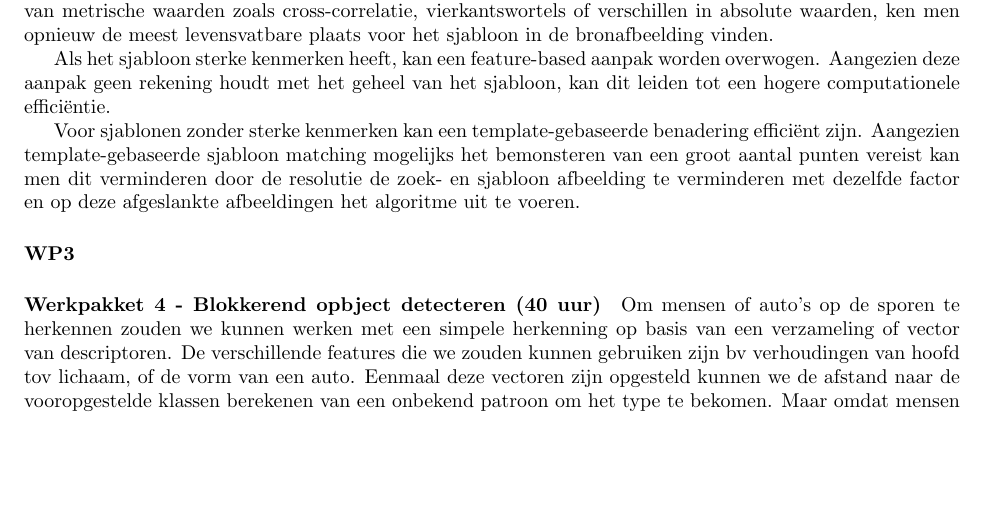
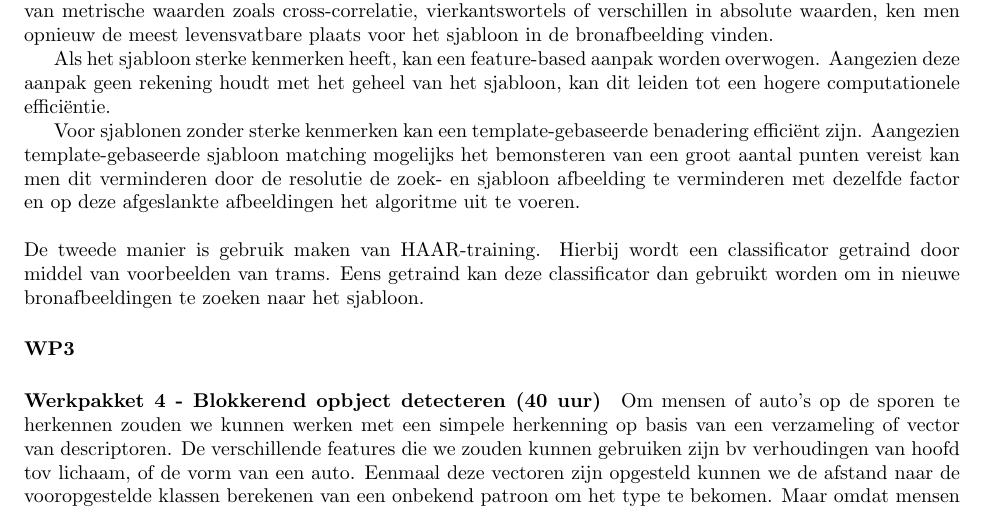
Before and after one commit to maleadt/beeldverwerking, a LaTeX book (tram-collision-avoidance/doc/projectvoorstel/projectvoorstel.tex): part of page 3 of 5, cut so that both start at the same text, the shorter picture padded with empty space. Compiled offline with pdfLaTeX.

Commit message:
Werkpakket 2 deels toegevoegd

```diff
--- a/tram-collision-avoidance/doc/projectvoorstel/projectvoorstel.tex
+++ b/tram-collision-avoidance/doc/projectvoorstel/projectvoorstel.tex
@@ -141,6 +141,8 @@ verschillen in absolute waarden, ken men opnieuw de meest levensvatbare plaats v
 Als het sjabloon sterke kenmerken heeft, kan een feature-based aanpak worden overwogen. Aangezien deze aanpak geen rekening houdt met het geheel van het sjabloon, kan dit leiden tot een hogere computationele efficiëntie.
 
 Voor sjablonen zonder sterke kenmerken kan een template-gebaseerde benadering efficiënt zijn. Aangezien template-gebaseerde sjabloon matching mogelijks het bemonsteren van een groot aantal punten vereist kan men dit verminderen door de resolutie de zoek- en sjabloon afbeelding te verminderen met dezelfde factor en op deze afgeslankte afbeeldingen het algoritme uit te voeren.
+\\\\
+De tweede manier is gebruik maken van HAAR-training. Hierbij wordt een classificator getraind door middel van voorbeelden van trams. Eens getraind kan deze classificator dan gebruikt worden om in nieuwe bronafbeeldingen te zoeken naar het sjabloon.
 \paragraph{WP3}
 
 \paragraph{Werkpakket 4 - Blokkerend opbject detecteren (40 uur)}
```
